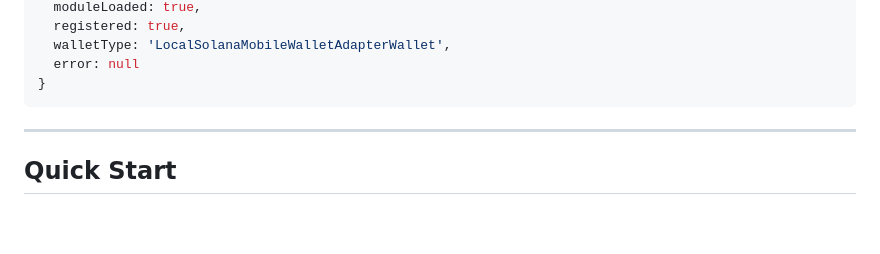
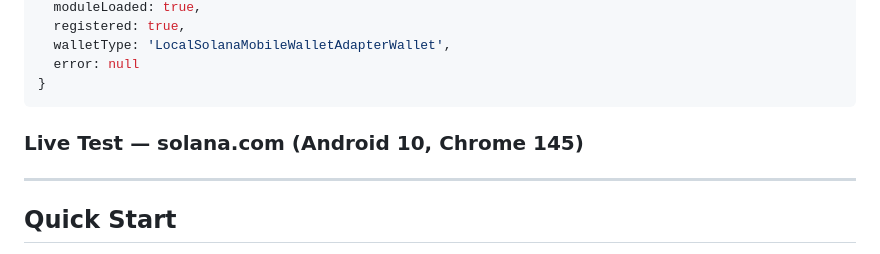
Before and after one commit to plinkdev1/SMWA-InjectionTool, a Markdown page: README.md, the part around the change. GitHub-like rendering; blank space fills up the shorter version.

Commit message:
Add live test section for solana.com

````diff
--- a/README.md
+++ b/README.md
@@ -76,6 +76,10 @@ Tested live on **https://solana.com** — Android 10, Chrome 145, USB remote deb
   error: null
 }
 ```
+
+### Live Test — solana.com (Android 10, Chrome 145)
+
+
 
 ---
 
````
